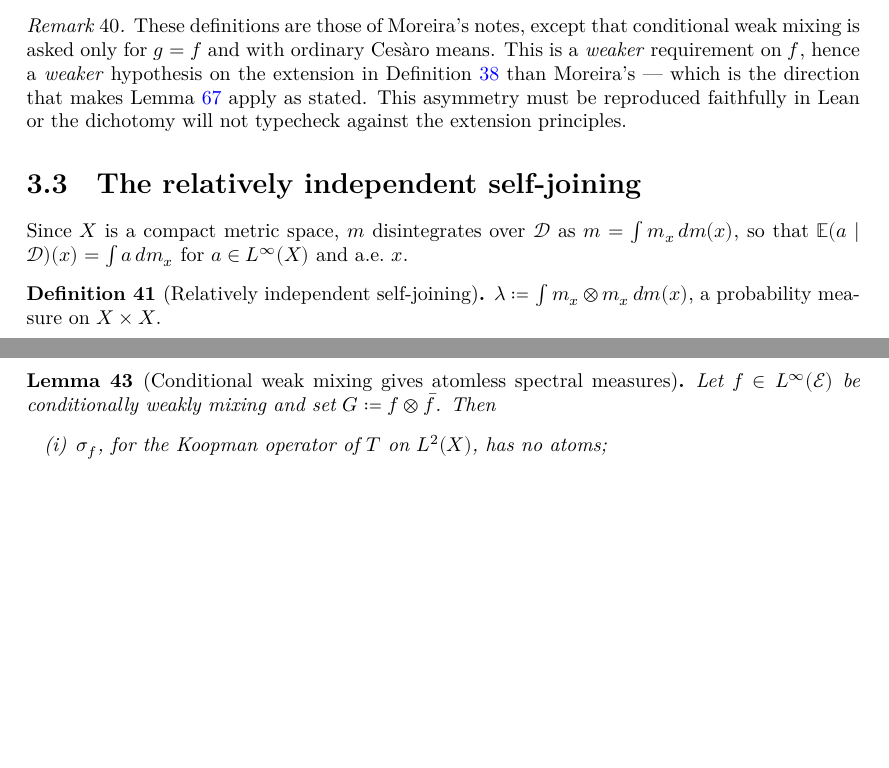
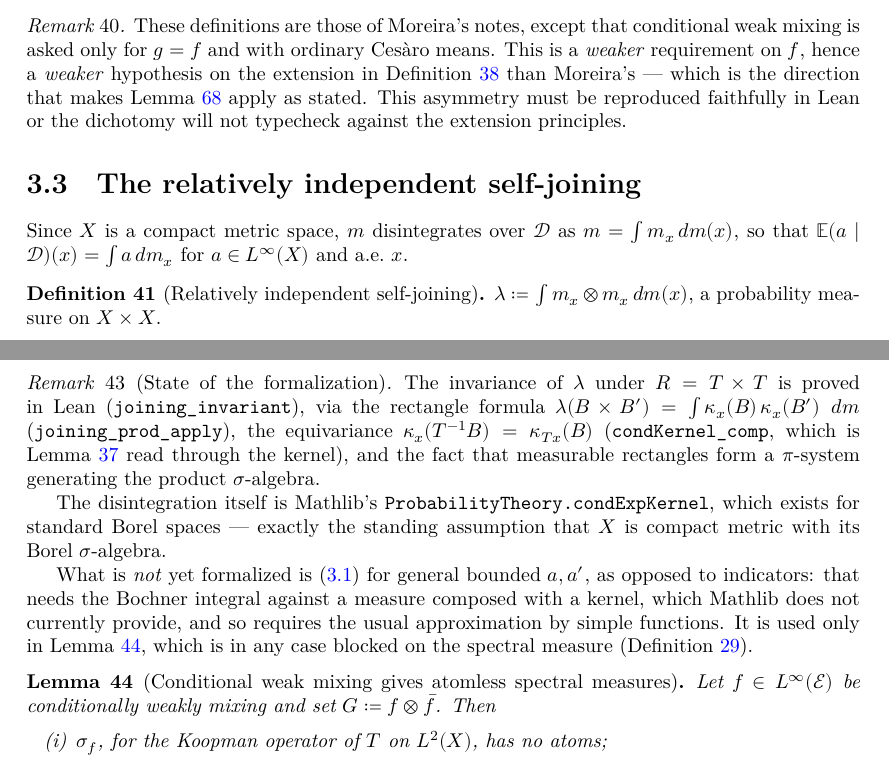
Before and after one commit to lacey-gatech/CantorSzemeredi, a LaTeX thesis (blueprint/src/print.tex, which reads blueprint/src/chapter/mps.tex): two parts of pages 12 and 13 of 28, joined at a grey line, cut so that both start at the same text, the shorter picture padded with empty space. Compiled offline with XeLaTeX.

Commit message:
The relatively independent self-joining, and its T x T invariance
- condKernel: the disintegration of m over a factor D, from Mathlib's
  ProbabilityTheory.condExpKernel.  That kernel's SOURCE carries the
  sub-sigma-algebra, so it is pulled back along the identity (measurable
  because D.sigma <= A) to a kernel of the ambient space to itself.
  condExpKernel needs a standard Borel space, which is exactly the
  blueprint's standing assumption that X is compact metric.
- joining (def:joining): lambda = (condKernel x condKernel) composed with m.
- joining_prod_apply: the rectangle formula for lambda.
- condKernel_comp: equivariance, kappa_x(T^{-1}B) = kappa_{Tx}(B), which is
  lem:condexp-commutes read through the kernel.
- joining_invariant (lem:joining): lambda is R = T x T invariant, via the
  pi-system of measurable rectangles.

Nonempty X is derived from the probability measure rather than assumed.

Not yet done: eq:joining for general bounded a, a' rather than indicators.
That needs the Bochner integral against a kernel-composed measure, which
Mathlib lacks, and is used only in lem:atomless, itself blocked on the
spectral measure.  The blueprint records this.

32 -> 29 declarations missing.

Co-Authored-By: Claude Opus 5 <noreply@anthropic.com>

```diff
--- a/blueprint/src/chapter/mps.tex
+++ b/blueprint/src/chapter/mps.tex
@@ -147,14 +147,16 @@ so that $\Exp(a \mid \Dbb)(x) = \int a \, dm_x$ for $a \in L^\infty(X)$ and a.e.
 
 \begin{definition}[Relatively independent self-joining]
   \label{def:joining}
-  \lean{CantorSzemeredi.relIndepSelfJoining}
+  \lean{CantorSzemeredi.MPS.joining, CantorSzemeredi.MPS.condKernel}
+  \leanok
   \uses{def:factor}
   $\lambda \coloneqq \int m_x \otimes m_x \, dm(x)$, a probability measure on $X \times X$.
 \end{definition}
 
 \begin{lemma}[Properties of $\lambda$]
   \label{lem:joining}
-  \lean{CantorSzemeredi.integral_joining, CantorSzemeredi.joining_invariant}
+  \lean{CantorSzemeredi.MPS.joining_invariant, CantorSzemeredi.MPS.joining_prod_apply,
+    CantorSzemeredi.MPS.condKernel_comp, CantorSzemeredi.MPS.prodMap}
   \uses{def:joining, lem:condexp-commutes}
   For $a, a' \in L^\infty(X)$,
   \begin{equation}
@@ -171,6 +173,27 @@ so that $\Exp(a \mid \Dbb)(x) = \int a \, dm_x$ for $a \in L^\infty(X)$ and a.e.
   $\lambda(R^{-1}(B \times B')) = \int (\Exp(\one_B \mid \Dbb)\Exp(\one_{B'} \mid \Dbb)) \circ T \, dm
    = \lambda(B \times B')$; rectangles generate and are closed under intersection.
 \end{proof}
+
+\begin{remark}[State of the formalization]
+  \leanok
+  The invariance of $\lambda$ under $R = T\times T$ is proved in Lean
+  (\texttt{joining\_invariant}), via the rectangle formula
+  $\lambda(B\times B') = \int \kappa_x(B)\,\kappa_x(B')\;dm$
+  (\texttt{joining\_prod\_apply}), the equivariance $\kappa_x(T^{-1}B) = \kappa_{Tx}(B)$
+  (\texttt{condKernel\_comp}, which is Lemma~\ref{lem:condexp-commutes} read through the
+  kernel), and the fact that measurable rectangles form a $\pi$-system generating the product
+  $\sigma$-algebra.
+
+  The disintegration itself is Mathlib's \texttt{ProbabilityTheory.condExpKernel}, which exists
+  for standard Borel spaces --- exactly the standing assumption that $X$ is compact metric with
+  its Borel $\sigma$-algebra.
+
+  What is \emph{not} yet formalized is \eqref{eq:joining} for general bounded $a,a'$, as opposed
+  to indicators: that needs the Bochner integral against a measure composed with a kernel, which
+  Mathlib does not currently provide, and so requires the usual approximation by simple
+  functions.  It is used only in Lemma~\ref{lem:atomless}, which is in any case blocked on the
+  spectral measure (Definition~\ref{def:spectral-measure}).
+\end{remark}
 
 \begin{lemma}[Conditional weak mixing gives atomless spectral measures]
   \label{lem:atomless}
```
Also changed, not shown: 2 other files.
